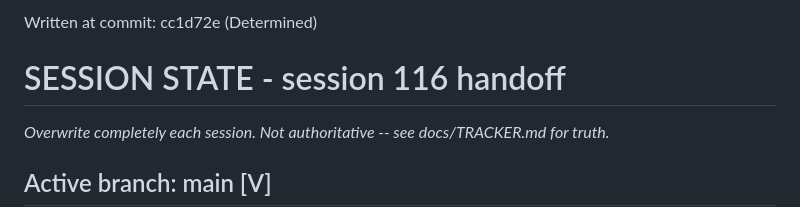
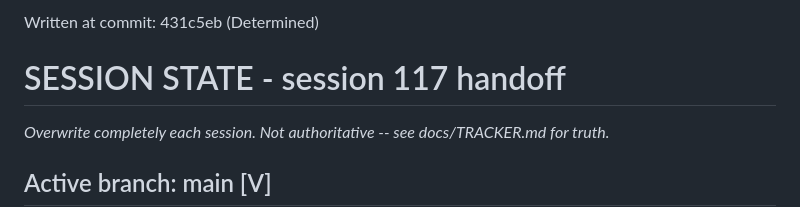
Before and after one commit to bartanderson/Determined, a Markdown page: SESSION_STATE.md, the part around one of its changes. Drawn GitHub-style.

Commit message:
session 117 handoff: RM23 walk done, RM27 GRASP wired, next=RM21

```diff
--- a/SESSION_STATE.md
+++ b/SESSION_STATE.md
@@ -1,5 +1,5 @@
-Written at commit: cc1d72e (Determined)
-# SESSION STATE - session 116 handoff
+Written at commit: 431c5eb (Determined)
+# SESSION STATE - session 117 handoff
 _Overwrite completely each session. Not authoritative -- see docs/TRACKER.md for truth._
 
 ## Active branch: main [V]
```
Also changed, not shown: other parts of SESSION_STATE.md (+47 -62 lines).
